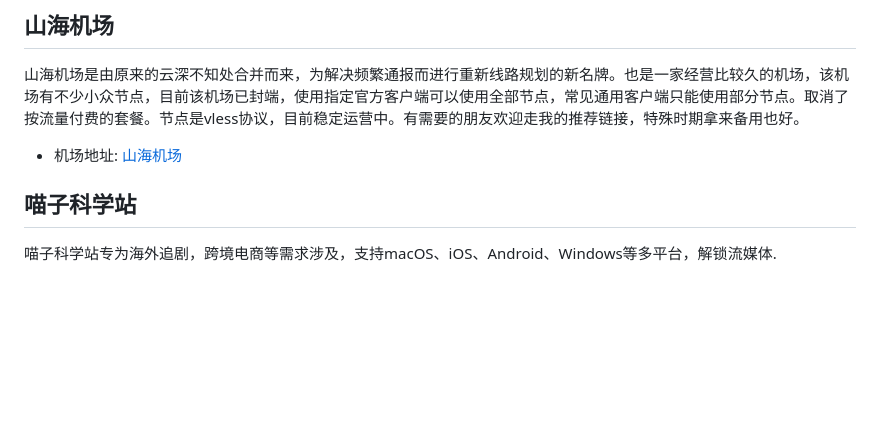
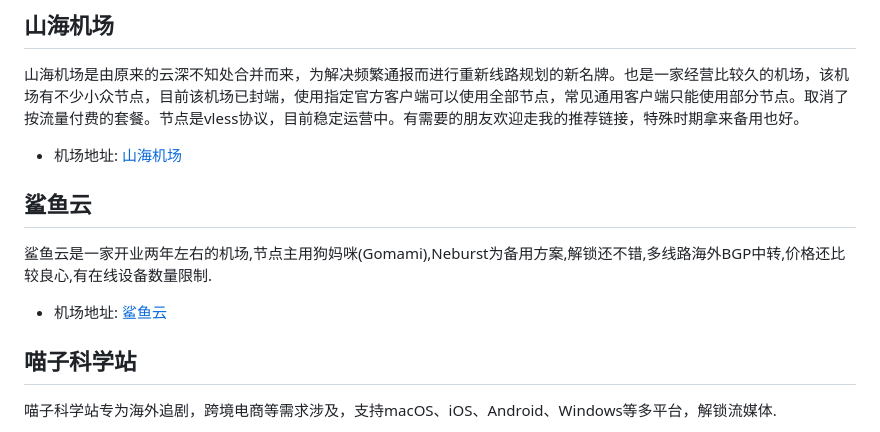
Before and after one commit to ycdit2025/jichangtuijian, a Markdown page: README.md, the part around the change. GitHub-like rendering; blank space fills up the shorter version.

Commit message:
新增鲨鱼云机场

```diff
--- a/README.md
+++ b/README.md
@@ -19,6 +19,13 @@
 山海机场是由原来的云深不知处合并而来，为解决频繁通报而进行重新线路规划的新名牌。也是一家经营比较久的机场，该机场有不少小众节点，目前该机场已封端，使用指定官方客户端可以使用全部节点，常见通用客户端只能使用部分节点。取消了按流量付费的套餐。节点是vless协议，目前稳定运营中。有需要的朋友欢迎走我的推荐链接，特殊时期拿来备用也好。
 
 * 机场地址: <a href="https://shanhai.me/#/register?code=kASLLqRG" target="_blank">山海机场</a>
+
+
+## 鲨鱼云
+
+鲨鱼云是一家开业两年左右的机场,节点主用狗妈咪(Gomami),Neburst为备用方案,解锁还不错,多线路海外BGP中转,价格还比较良心,有在线设备数量限制.
+
+* 机场地址: <a href="https://shayux.com/register?invite_code=0xSTeimv" target="_blank">鲨鱼云</a>
 
 
 ## 喵子科学站
```
